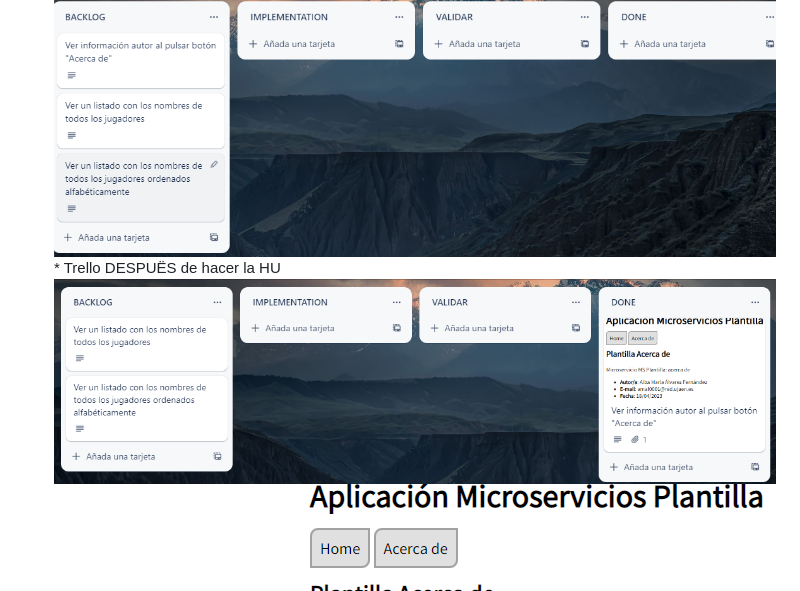
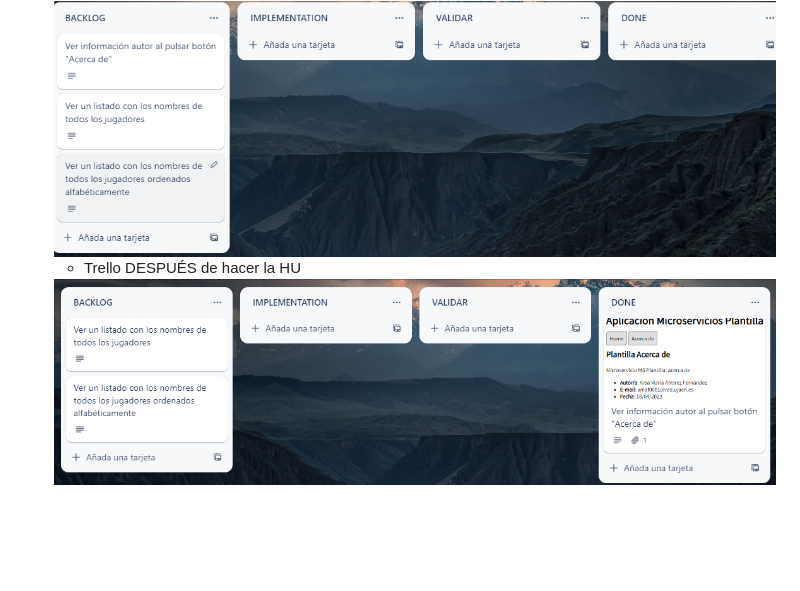
Before and after one commit to UJA-DAGIL-22-23/dagil-2022-2023-practica-3-amaf0001, a Markdown page: README.md, the part around the change printed below. Rendered like a GitHub page; blank space fills up the shorter version.

Commit message:
Modificado README para mejor visualización FIN INCREMENTO 1

```diff
--- a/README.md
+++ b/README.md
@@ -233,8 +251,10 @@ Documentos en formato JSON:
 * Captura de pantalla:
     * Trello ANTES de hacer la HU
     <img src="./assets/img/hu1_inicio_trello.png">
-    * Trello DESPUËS de hacer la HU
+
+    * Trello DESPUÉS de hacer la HU
     <img src="./assets/img/hu1_fin_trello.png">
+
     * Evidencia de que está hecha la HU
     <img src="./assets/img/hu1terminada.png">
 
```
Also changed, not shown: other parts of README.md (+18 -0 lines).
